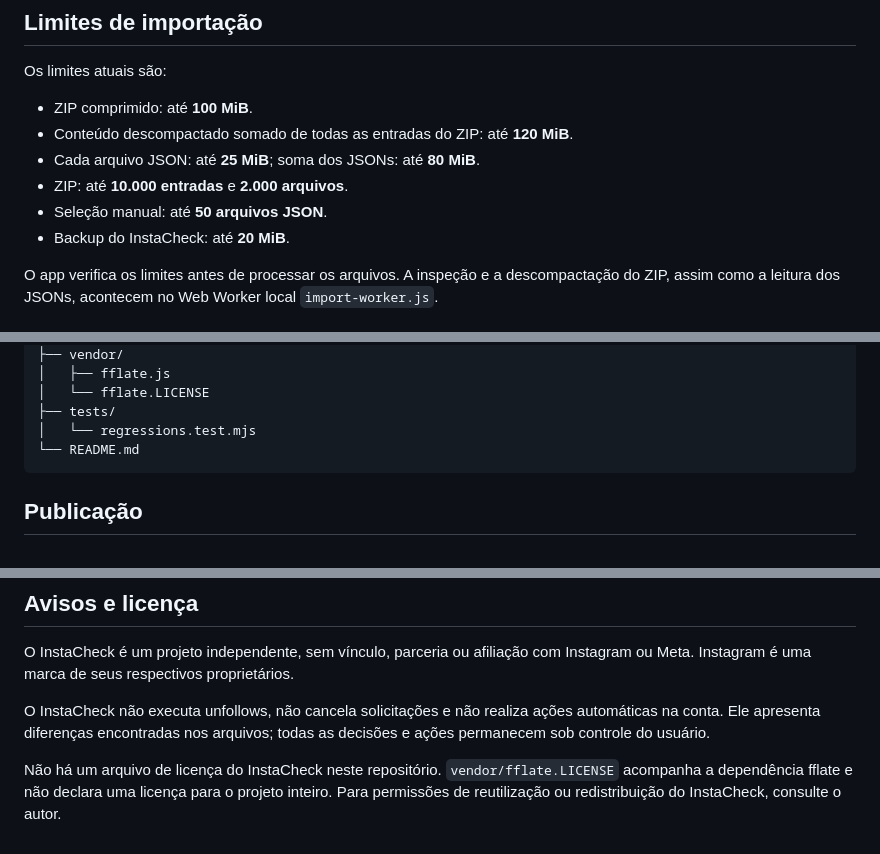
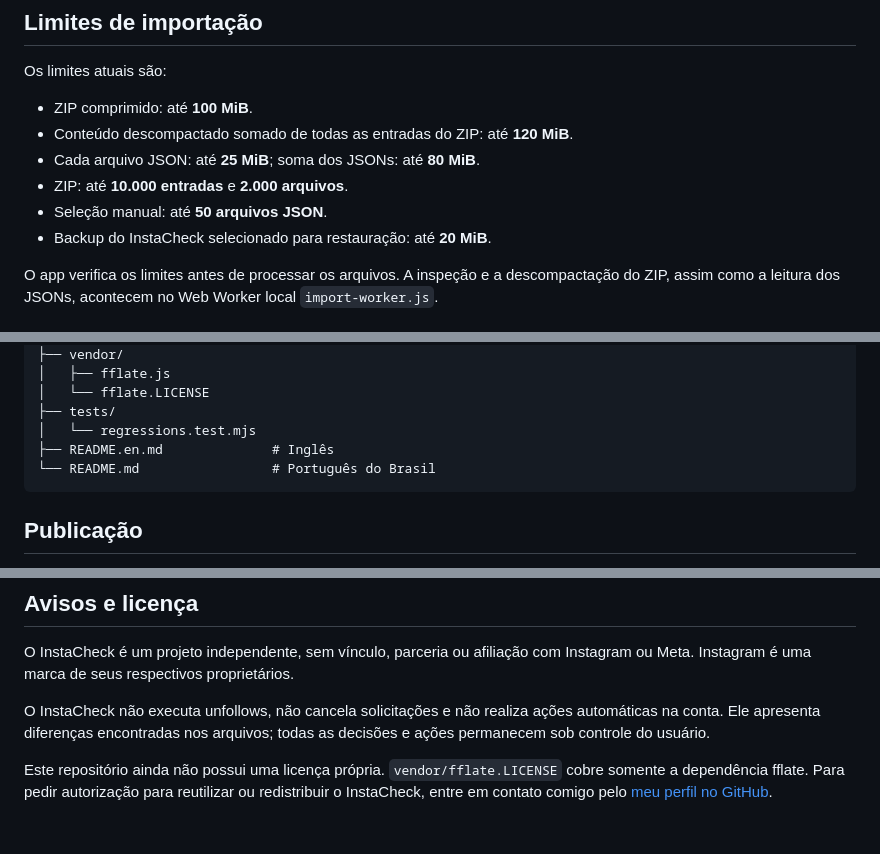
Before and after one commit to viniohc/insta-check, a Markdown page: README.md, 3 parts joined by grey strips. GitHub-like rendering.

Commit message:
docs: add English README

````diff
--- a/README.md
+++ b/README.md
@@ -177,7 +179,7 @@ Os limites atuais são:
 - Cada arquivo JSON: até **25 MiB**; soma dos JSONs: até **80 MiB**.
 - ZIP: até **10.000 entradas** e **2.000 arquivos**.
 - Seleção manual: até **50 arquivos JSON**.
-- Backup do InstaCheck: até **20 MiB**.
+- Backup do InstaCheck selecionado para restauração: até **20 MiB**.
 
 O app verifica os limites antes de processar os arquivos. A inspeção e a descompactação do ZIP, assim como a leitura dos JSONs, acontecem no Web Worker local `import-worker.js`.
 
@@ -234,7 +236,8 @@ O projeto usa HTML, CSS responsivo e JavaScript sem framework; IndexedDB para o
 │   └── fflate.LICENSE
 ├── tests/
 │   └── regressions.test.mjs
-└── README.md
+├── README.en.md              # Inglês
+└── README.md                 # Português do Brasil
 ```
 
 <a id="publicacao"></a>
@@ -251,4 +254,4 @@ O InstaCheck é um projeto independente, sem vínculo, parceria ou afiliação c
 
 O InstaCheck não executa unfollows, não cancela solicitações e não realiza ações automáticas na conta. Ele apresenta diferenças encontradas nos arquivos; todas as decisões e ações permanecem sob controle do usuário.
 
-Não há um arquivo de licença do InstaCheck neste repositório. `vendor/fflate.LICENSE` acompanha a dependência fflate e não declara uma licença para o projeto inteiro. Para permissões de reutilização ou redistribuição do InstaCheck, consulte o autor.
+Este repositório ainda não possui uma licença própria. `vendor/fflate.LICENSE` cobre somente a dependência fflate. Para pedir autorização para reutilizar ou redistribuir o InstaCheck, entre em contato comigo pelo [meu perfil no GitHub](https://github.com/viniohc).
````
Also changed, not shown: other parts of README.md (+2 -0 lines), README.en.md (added, +257 -0 lines).
